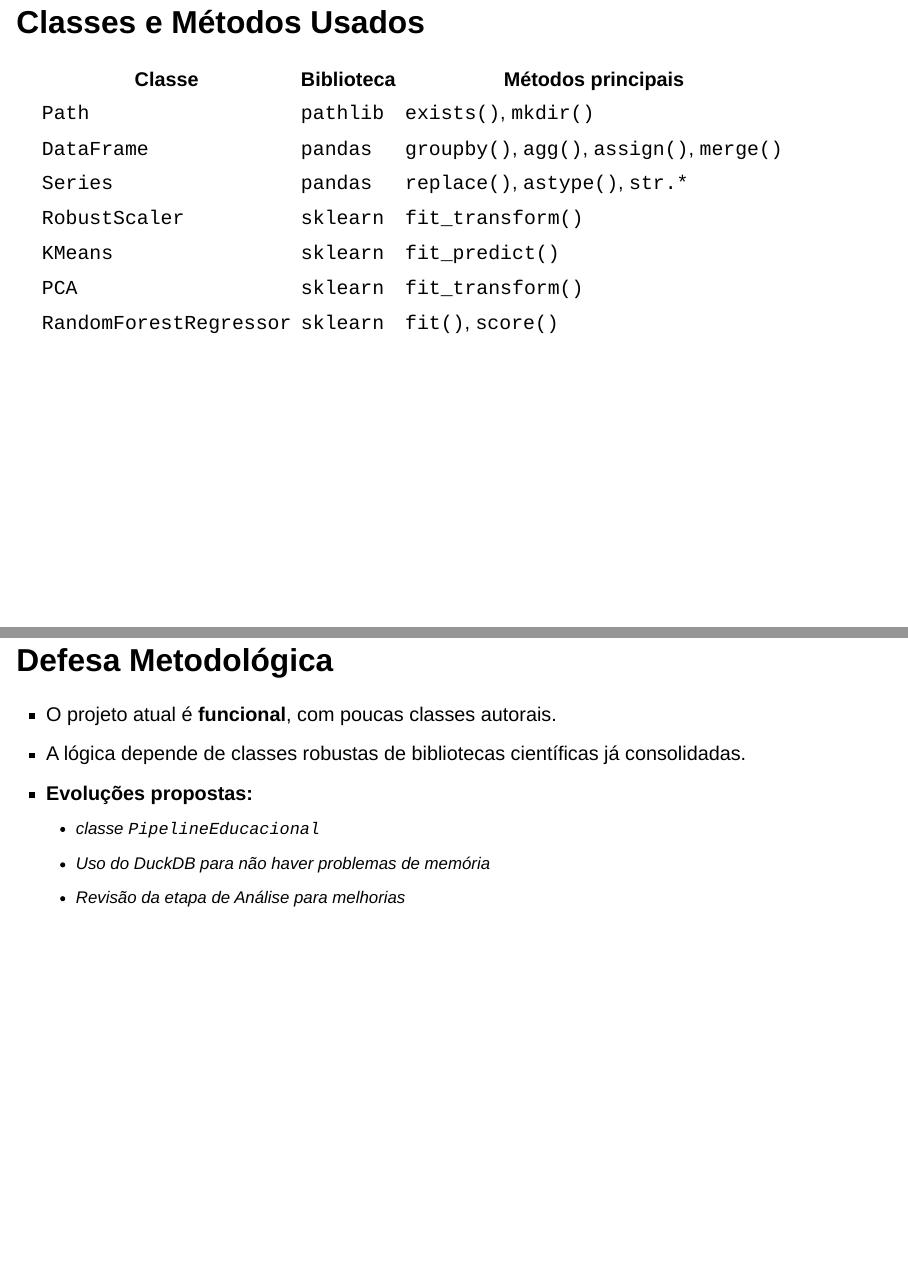
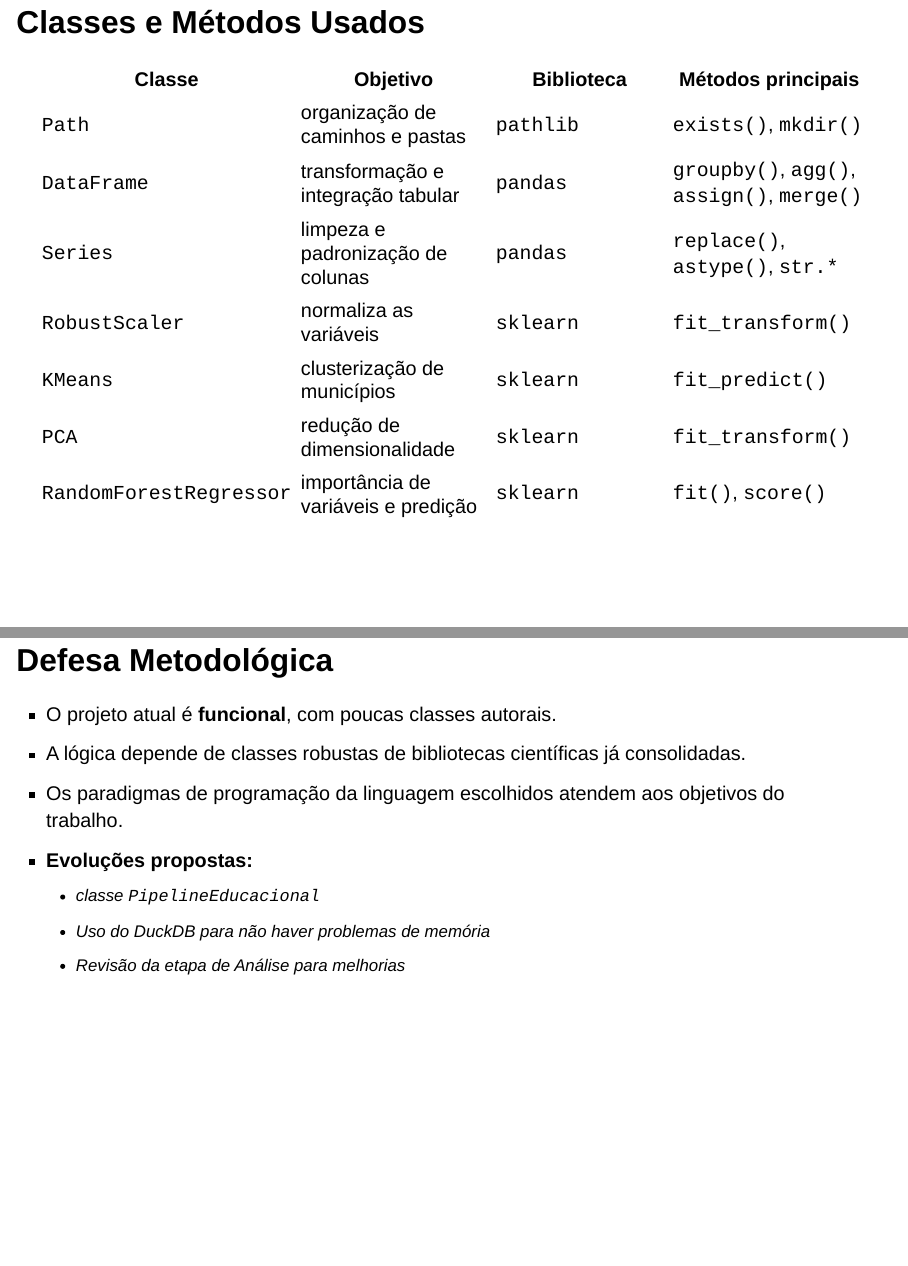
Before and after one commit to darlondjc/desempenho-educacional-maranhao, a Quarto document (reports/seminario_slides.qmd): pages 8 and 19 of 21, joined at a grey line. Rendered offline with R 4.5, knitr and Pandoc in place of Quarto, with nearby package versions; drawn as Slidy slides in place of the format the file asks for.

Commit message:
refactor(desenv): atualização do qmd
Co-authored-by: Copilot <copilot@github.com>

```diff
--- a/reports/seminario_slides.qmd
+++ b/reports/seminario_slides.qmd
@@ -73,15 +73,17 @@ a lógica do projeto.
 
 ## Classes e Métodos Usados
 
-| Classe | Biblioteca | Métodos principais |
-|---|---|---|
-| `Path` | `pathlib` | `exists()`, `mkdir()` |
-| `DataFrame` | `pandas` | `groupby()`, `agg()`, `assign()`, `merge()` |
-| `Series` | `pandas` | `replace()`, `astype()`, `str.*` |
-| `RobustScaler` | `sklearn` | `fit_transform()` |
-| `KMeans` | `sklearn` | `fit_predict()` |
-| `PCA` | `sklearn` | `fit_transform()` |
-| `RandomForestRegressor` | `sklearn` | `fit()`, `score()` |
+::: {.tabela-objetivo}
+| Classe | Objetivo | Biblioteca | Métodos principais |
+|---|---|---|---|
+| `Path` | organização de caminhos e pastas | `pathlib` | `exists()`, `mkdir()` |
+| `DataFrame` | transformação e integração tabular | `pandas` | `groupby()`, `agg()`, `assign()`, `merge()` |
+| `Series` | limpeza e padronização de colunas | `pandas` | `replace()`, `astype()`, `str.*` |
+| `RobustScaler` | normaliza as variáveis | `sklearn` | `fit_transform()` |
+| `KMeans` | clusterização de municípios | `sklearn` | `fit_predict()` |
+| `PCA` | redução de dimensionalidade | `sklearn` | `fit_transform()` |
+| `RandomForestRegressor` | importância de variáveis e predição | `sklearn` | `fit()`, `score()` |
+:::
 
 # Exemplos de Código
 
@@ -241,6 +243,7 @@ O modelo apoia a interpretação dos **fatores mais associados** à variação d
 
 - O projeto atual é **funcional**, com poucas classes autorais.
 - A lógica depende de classes robustas de bibliotecas científicas já consolidadas.
+- Os paradigmas de programação da linguagem escolhidos atendem aos objetivos do trabalho.
 - **Evoluções propostas:**
   - classe `PipelineEducacional`
   - Uso do DuckDB para não haver problemas de memória
--- a/reports/theme.scss
+++ b/reports/theme.scss
@@ -147,5 +147,11 @@ $presentation-h2-font-size: 1.2em;
   background: $light-bg;
 }
 
+.reveal .tabela-objetivo table th:nth-child(2),
+.reveal .tabela-objetivo table td:nth-child(2) {
+font-size: 0.86em;
+line-height: 1.2;
+}
+
 // ── Utilitários ──────────────────────────────────────────────────
 strong { color: $primary; }
```
Also changed, not shown: reports/seminario_slides.html.
